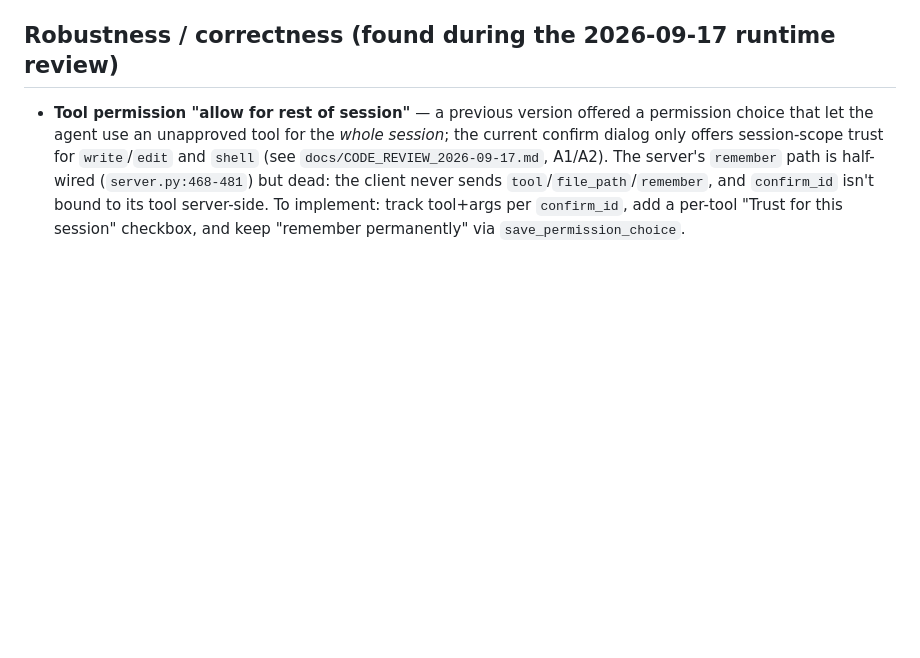
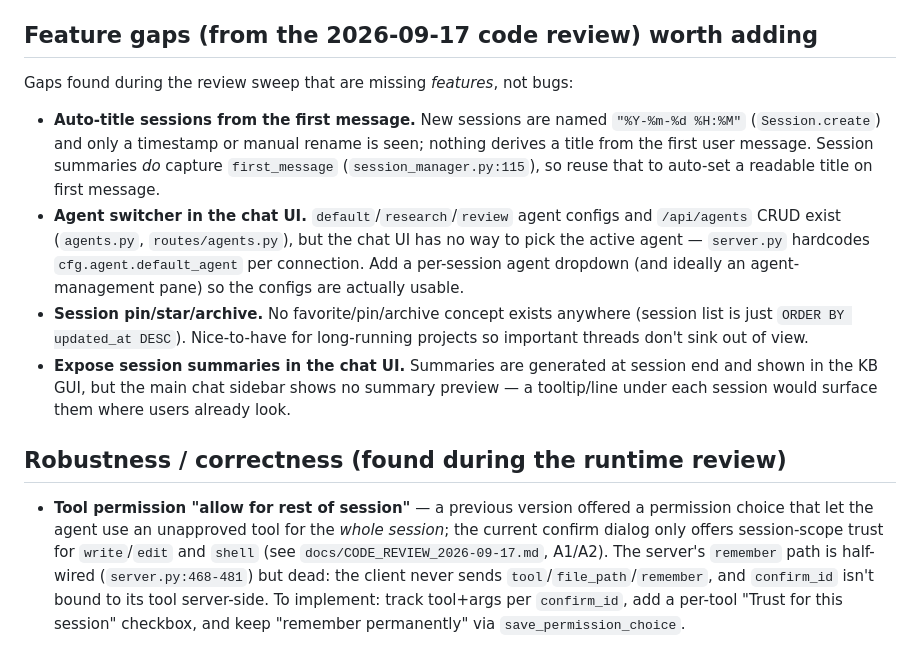
Before and after one commit to Nurb4000/CodeAssist, a Markdown page: docs/FUTURE_ENHANCEMENTS.md, the part around the change. GitHub-like rendering; blank space fills up the shorter version.

Commit message:
docs: add feature-gap section from code review (auto-titles, agent switcher, pin/archive, summary preview)

```diff
--- a/docs/FUTURE_ENHANCEMENTS.md
+++ b/docs/FUTURE_ENHANCEMENTS.md
@@ -31,7 +31,27 @@ fine for power users but opaque for everyone else, and it's the source of a lot
 - **Health/status panel**: embed `/health`, LLM connectivity, DB path + size, and a "Restart
   needed" indicator when settings change.
 
-## Robustness / correctness (found during the 2026-09-17 runtime review)
+## Feature gaps (from the 2026-09-17 code review) worth adding
+
+Gaps found during the review sweep that are missing *features*, not bugs:
+
+- **Auto-title sessions from the first message.** New sessions are named
+  `"%Y-%m-%d %H:%M"` (`Session.create`) and only a timestamp or manual rename is seen; nothing
+  derives a title from the first user message. Session summaries *do* capture `first_message`
+  (`session_manager.py:115`), so reuse that to auto-set a readable title on first message.
+- **Agent switcher in the chat UI.** `default`/`research`/`review` agent configs and
+  `/api/agents` CRUD exist (`agents.py`, `routes/agents.py`), but the chat UI has no way to pick
+  the active agent — `server.py` hardcodes `cfg.agent.default_agent` per connection. Add a
+  per-session agent dropdown (and ideally an agent-management pane) so the configs are actually
+  usable.
+- **Session pin/star/archive.** No favorite/pin/archive concept exists anywhere (session list is
+  just `ORDER BY updated_at DESC`). Nice-to-have for long-running projects so important threads
+  don't sink out of view.
+- **Expose session summaries in the chat UI.** Summaries are generated at session end and shown in
+  the KB GUI, but the main chat sidebar shows no summary preview — a tooltip/line under each
+  session would surface them where users already look.
+
+## Robustness / correctness (found during the runtime review)
 
 - **Tool permission "allow for rest of session"** — a previous version offered a permission choice
   that let the agent use an unapproved tool for the *whole session*; the current confirm dialog only
```
